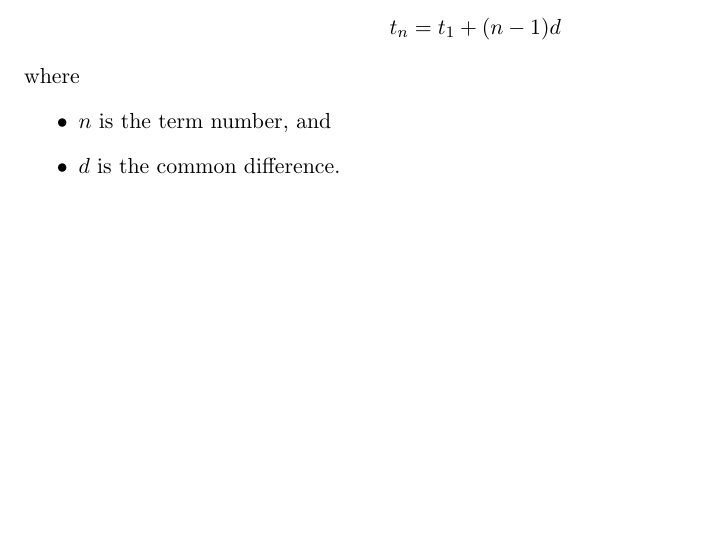
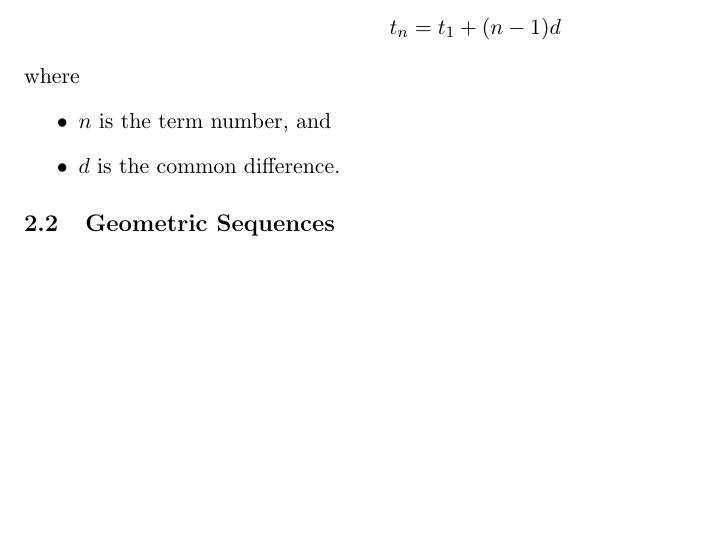
Before and after one commit to matthras/maths-textbook, a LaTeX document (main.tex, which reads sequences/sequences.tex): part of page 2 of 2, cut so that both start at the same text. Compiled offline with pdfLaTeX.

Commit message:
added geometric sequence section + files

```diff
--- a/sequences/sequences.tex
+++ b/sequences/sequences.tex
@@ -24,3 +24,9 @@ A sequence is written in the form $t_1, t_2, \dots, t_n$ where $t_1$, $t_2$, and
 \input{sequences/arithmetic-sequences/intro-arithmetic-sequences.tex}
 \input{sequences/arithmetic-sequences/recursive-formula-of-an-arithmetic-sequence.tex}
 \input{sequences/arithmetic-sequences/general-formula-of-an-arithmetic-sequence.tex}
+
+\subsection{Geometric Sequences}
+
+\input{sequences/geometric-sequences/intro-geometric-sequences.tex}
+\input{sequences/geometric-sequences/recursive-formula-of-a-geometric-sequence.tex}
+\input{sequences/geometric-sequences/general-formula-of-a-geometric-sequence.tex}
```
Also changed, not shown: main.pdf, sequences/geometric-sequences/general-formula-of-a-geometric-sequence.tex (added), sequences/geometric-sequences/intro-geometric-sequences.tex (added), sequences/geometric-sequences/recursive-formula-of-a-geometric-sequence.tex (added).
